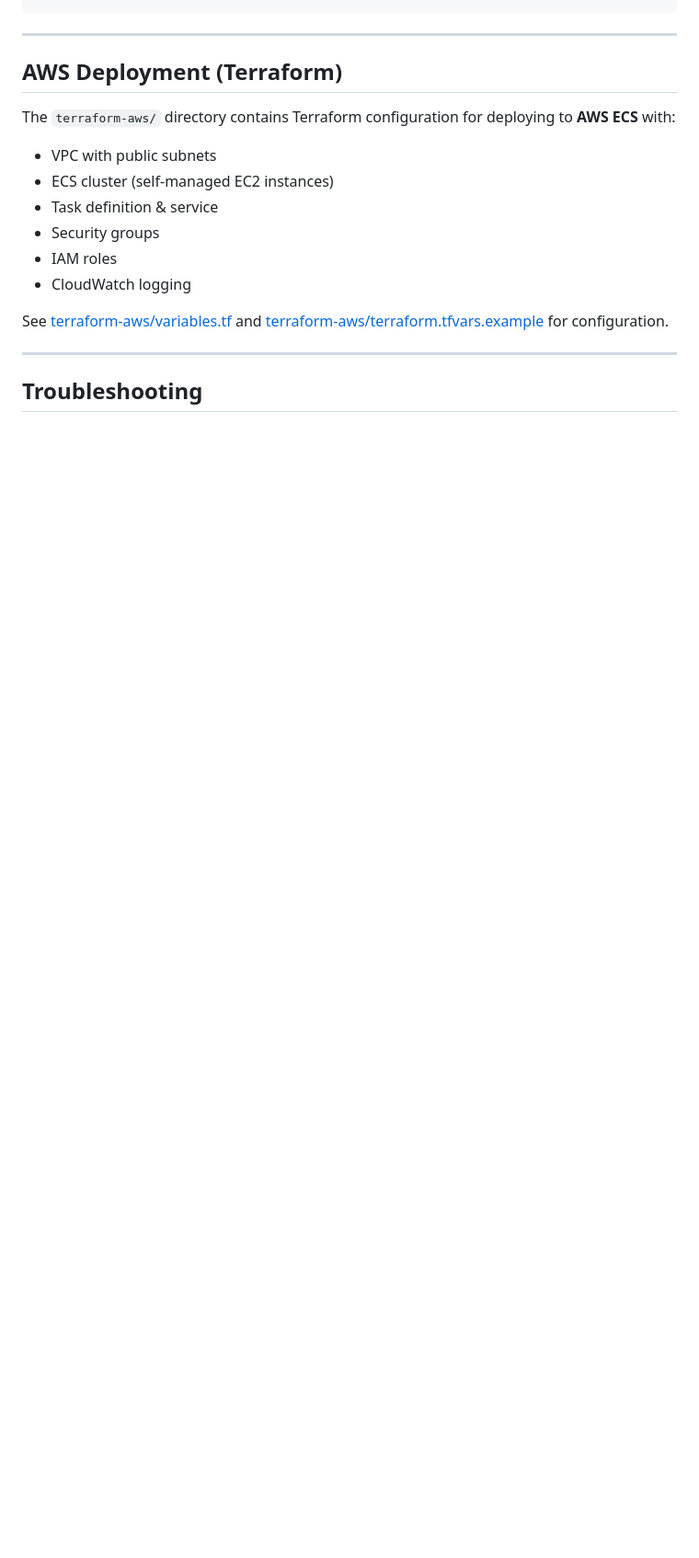
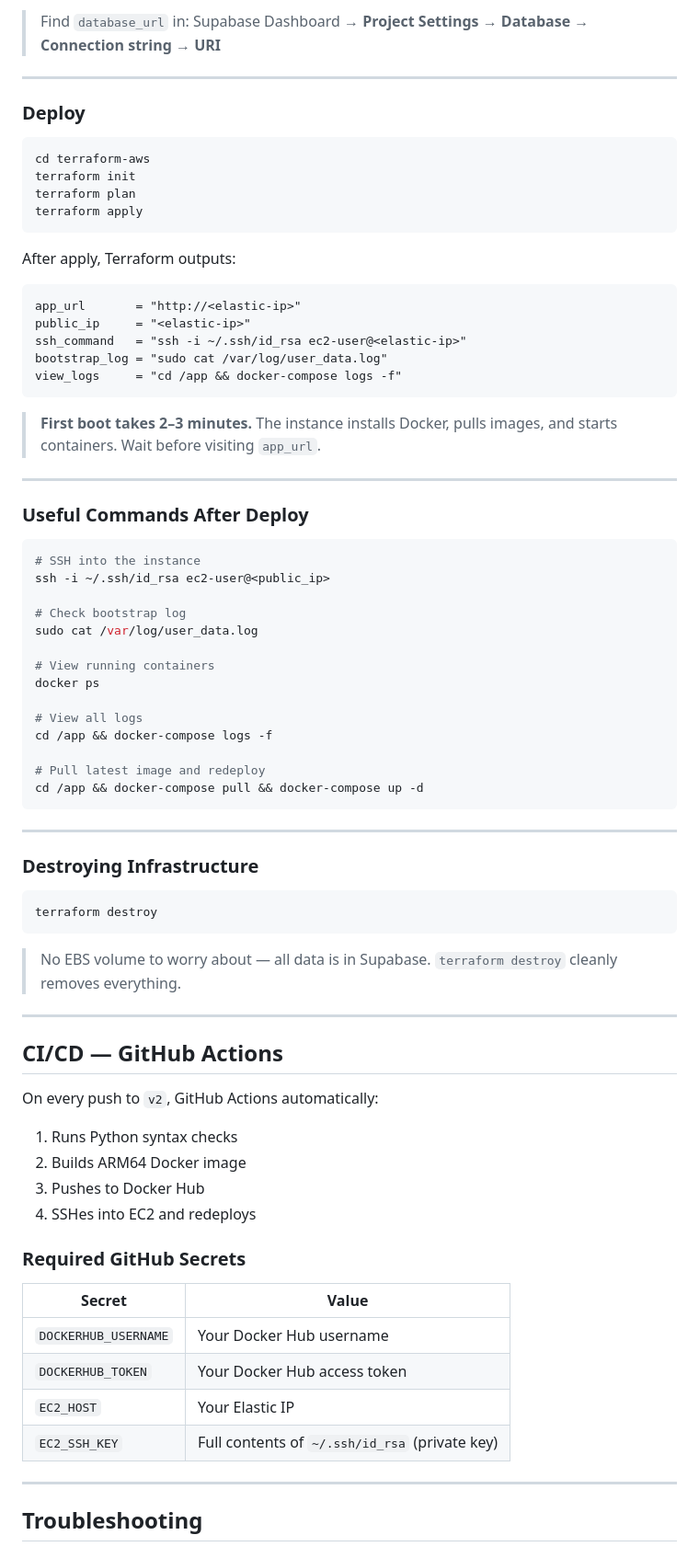
Before and after one commit to CaringalML/flask-CRUD, a Markdown page: README.md, the part around one of its changes. Shown at 92% size. Rendered like a GitHub page; blank space fills up the shorter version.

````diff
--- a/README.md
+++ b/README.md
@@ -262,19 +375,78 @@ docker run -p 5000:5000 \
+> Find `database_url` in: Supabase Dashboard → **Project Settings** → **Database** → **Connection string** → **URI**
+
+---
+
+### Deploy
+
+```powershell
+cd terraform-aws
+terraform init
+terraform plan
+terraform apply
+```
+
+After apply, Terraform outputs:
+
+```
+app_url       = "http://<elastic-ip>"
+public_ip     = "<elastic-ip>"
+ssh_command   = "ssh -i ~/.ssh/id_rsa ec2-user@<elastic-ip>"
+bootstrap_log = "sudo cat /var/log/user_data.log"
+view_logs     = "cd /app && docker-compose logs -f"
+```
+
+> **First boot takes 2–3 minutes.** The instance installs Docker, pulls images, and starts containers. Wait before visiting `app_url`.
+
+---
+
+### Useful Commands After Deploy
+
+```bash
+# SSH into the instance
+ssh -i ~/.ssh/id_rsa ec2-user@<public_ip>
+
+# Check bootstrap log
+sudo cat /var/log/user_data.log
+
+# View running containers
+docker ps
+
+# View all logs
+cd /app && docker-compose logs -f
+
+# Pull latest image and redeploy
+cd /app && docker-compose pull && docker-compose up -d
 ```
 
 ---
 
-## AWS Deployment (Terraform)
+### Destroying Infrastructure
 
-The `terraform-aws/` directory contains Terraform configuration for deploying to **AWS ECS** with:
+```bash
+terraform destroy
+```
 
-- VPC with public subnets
-- ECS cluster (self-managed EC2 instances)
-- Task definition & service
-- Security groups
-- IAM roles
-- CloudWatch logging
+> No EBS volume to worry about — all data is in Supabase. `terraform destroy` cleanly removes everything.
 
-See [terraform-aws/variables.tf](terraform-aws/variables.tf) and [terraform-aws/terraform.tfvars.example](terraform-aws/terraform.tfvars.example) for configuration.
+---
+
+## CI/CD — GitHub Actions
+
+On every push to `v2`, GitHub Actions automatically:
+
+1. Runs Python syntax checks
+2. Builds ARM64 Docker image
+3. Pushes to Docker Hub
+4. SSHes into EC2 and redeploys
+
+### Required GitHub Secrets
+
+| Secret               | Value                                           |
+|----------------------|-------------------------------------------------|
+| `DOCKERHUB_USERNAME` | Your Docker Hub username                        |
+| `DOCKERHUB_TOKEN`    | Your Docker Hub access token                    |
+| `EC2_HOST`           | Your Elastic IP                                 |
+| `EC2_SSH_KEY`        | Full contents of `~/.ssh/id_rsa` (private key)  |
 
 ---
 
````
Also changed, not shown: other parts of README.md (+231 -96 lines).
